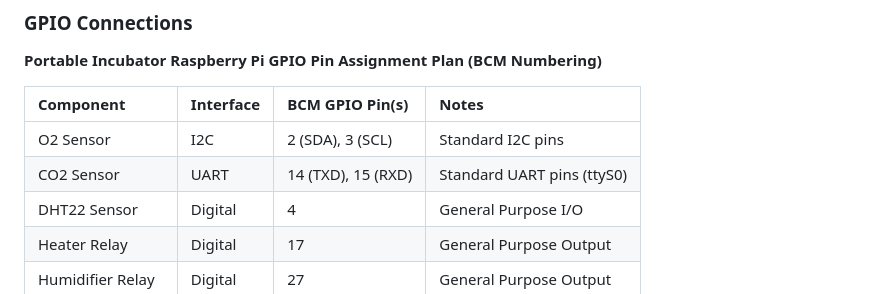
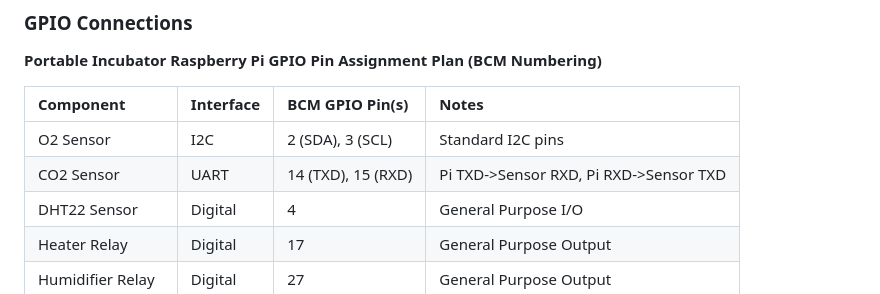
Before and after one commit to TheDukeElephant/portable-incubator, a Markdown page: README.md, the part around the change. Drawn GitHub-style.

Commit message:
readme edit co2 sensor pins connecting rx tx

```diff
--- a/README.md
+++ b/README.md
@@ -38,7 +38,7 @@ The system follows a layered architecture:
 | Component          | Interface | BCM GPIO Pin(s) | Notes                     |
 | :----------------- | :-------- | :-------------- | :------------------------ |
 | O2 Sensor          | I2C       | 2 (SDA), 3 (SCL) | Standard I2C pins         |
-| CO2 Sensor         | UART      | 14 (TXD), 15 (RXD)| Standard UART pins (ttyS0) |
+| CO2 Sensor         | UART      | 14 (TXD), 15 (RXD)| Pi TXD->Sensor RXD, Pi RXD->Sensor TXD |
 | DHT22 Sensor       | Digital   | 4               | General Purpose I/O       |
 | Heater Relay       | Digital   | 17              | General Purpose Output    |
 | Humidifier Relay   | Digital   | 27              | General Purpose Output    |
```
